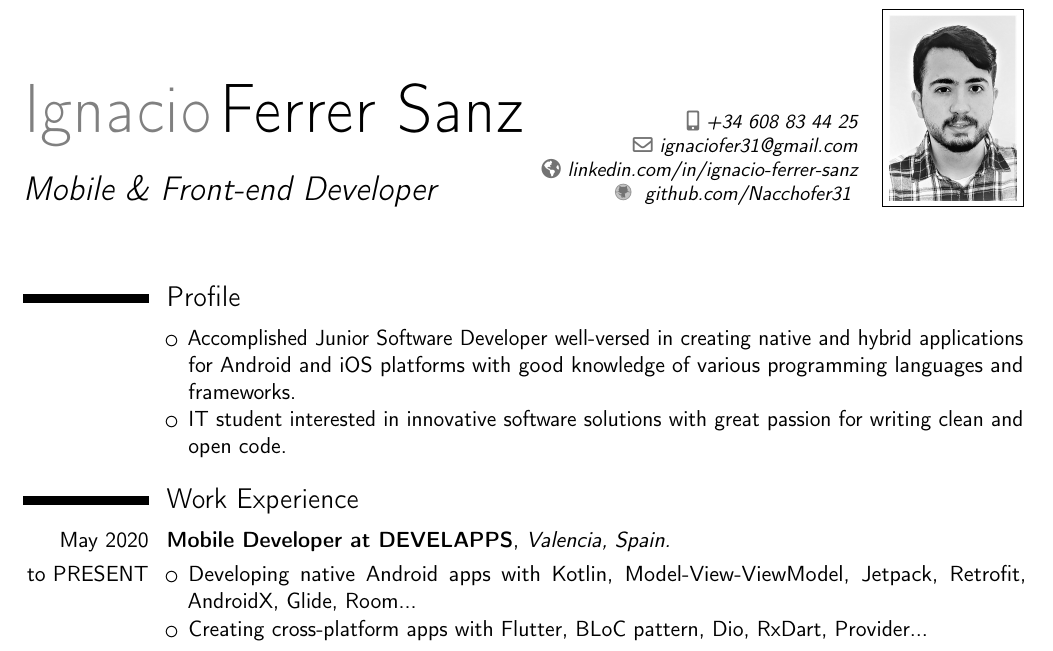
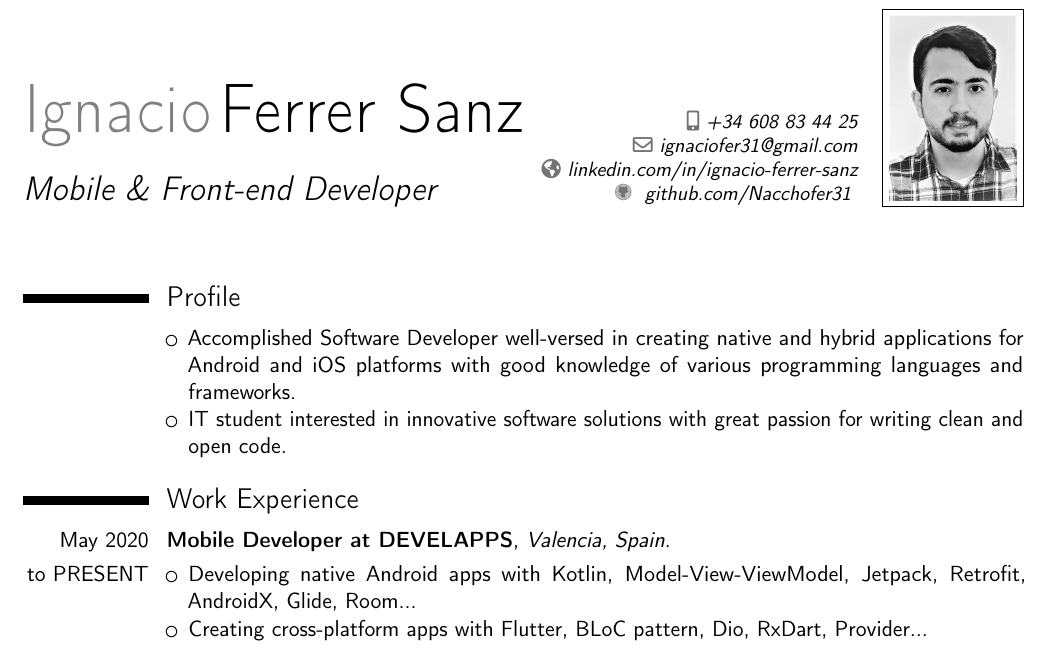
Before and after one commit to Nacchofer31/CV, a LaTeX CV (main.tex): part of the page, cut so that both start at the same text. Compiled offline with pdfLaTeX.

Commit message:
Updated up to date

```diff
--- a/main.tex
+++ b/main.tex
@@ -154,7 +154,7 @@
 \section{Profile} % =====================================
 \cvitem{ }{
 \begin{itemize}%
-    \item Accomplished Junior Software Developer well-versed in creating native and hybrid applications for Android and iOS platforms with good knowledge of various programming languages and frameworks.
+    \item Accomplished Software Developer well-versed in creating native and hybrid applications for Android and iOS platforms with good knowledge of various programming languages and frameworks.
     \item IT student interested in innovative software solutions with great passion for writing clean and open code.
     \end{itemize}
 }
```
